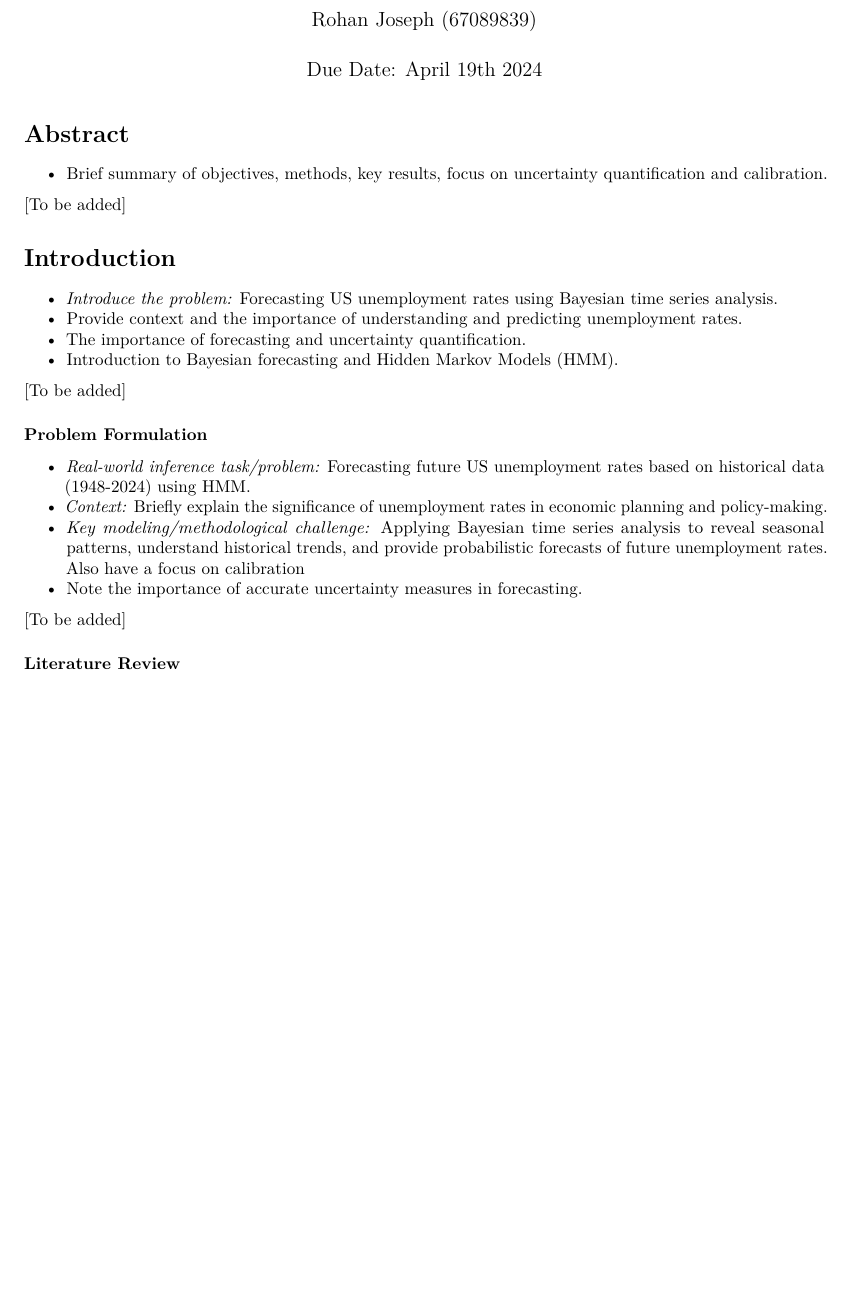
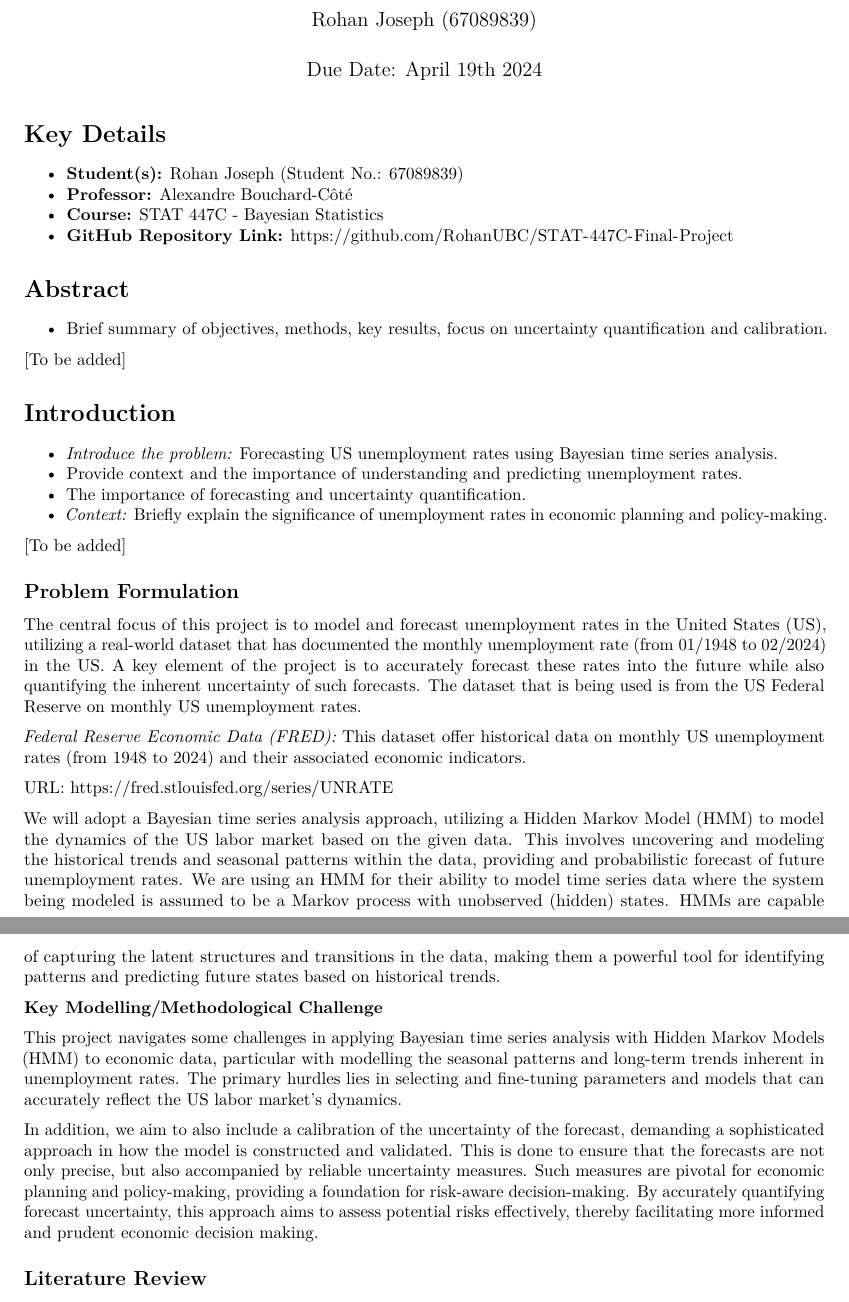
Before and after one commit to RohanUBC/STAT-447C-Final-Project, an R Markdown document (STAT 447C Final Project - Project Report.Rmd): part of page 1 of 2 before the commit and two parts of pages 1 and 2 of 3 after it, the two joined at a grey line, cut so that both start at the same text, the shorter picture padded with empty space. Rendered offline with R 4.5, knitr and Pandoc, then LaTeX, with nearby package versions.

Commit message:
Completed problem formulation

```diff
--- a/STAT 447C Final Project - Project Report.Rmd
+++ b/STAT 447C Final Project - Project Report.Rmd
@@ -18,6 +18,15 @@ library(ggplot2)
 
 
 
+# Key Details
+
+- **Student(s):** Rohan Joseph (Student No.: 67089839)
+- **Professor:** Alexandre Bouchard-Côté
+- **Course:** STAT 447C - Bayesian Statistics
+- **GitHub Repository Link:** https://github.com/RohanUBC/STAT-447C-Final-Project
+
+
+
 # Abstract
 
 - Brief summary of objectives, methods, key results, focus on uncertainty quantification
@@ -26,31 +35,64 @@ and calibration.
 [To be added]
 
 
+
 # Introduction
 
-- *Introduce the problem:* Forecasting US unemployment rates using Bayesian time series analysis.
-- Provide context and the importance of understanding and predicting unemployment rates.
+- *Introduce the problem:* Forecasting US unemployment rates using Bayesian time series
+analysis.
+- Provide context and the importance of understanding and predicting unemployment
+rates.
 - The importance of forecasting and uncertainty quantification.
-- Introduction to Bayesian forecasting and Hidden Markov Models (HMM).
+- *Context:* Briefly explain the significance of unemployment rates in economic
+planning and policy-making.
 
 [To be added]
 
 
-### Problem Formulation
+## Problem Formulation
 
-- *Real-world inference task/problem:* Forecasting future US unemployment rates based
-on historical data (1948-2024) using HMM.
-- *Context:* Briefly explain the significance of unemployment rates in economic planning
-and policy-making.
-- *Key modeling/methodological challenge:* Applying Bayesian time series analysis to
-reveal seasonal patterns, understand historical trends, and provide probabilistic
-forecasts of future unemployment rates. Also have a focus on calibration
-- Note the importance of accurate uncertainty measures in forecasting.
+The central focus of this project is to model and forecast unemployment rates in
+the United States (US), utilizing a real-world dataset that has documented the monthly
+unemployment rate (from 01/1948 to 02/2024) in the US. A key element of the project
+is to accurately forecast these rates into the future while also quantifying the
+inherent uncertainty of such forecasts. The dataset that is being used is from the
+US Federal Reserve on monthly US unemployment rates.
 
-[To be added]
+*Federal Reserve Economic Data (FRED):* This dataset offer historical data on monthly
+US unemployment rates (from 1948 to 2024) and their associated economic indicators.
+
+URL: https://fred.stlouisfed.org/series/UNRATE
+
+We will adopt a Bayesian time series analysis approach, utilizing a Hidden Markov
+Model (HMM) to model the dynamics of the US labor market based on the given data.
+This involves uncovering and modeling the historical trends and seasonal patterns
+within the data, providing and probabilistic forecast of future unemployment rates.
+We are using an HMM for their ability to model time series data where the system
+being modeled is assumed to be a Markov process with unobserved (hidden) states.
+HMMs are capable of capturing the latent structures and transitions in the data,
+making them a powerful tool for identifying patterns and predicting future states
+based on historical trends.
+
+**Key Modelling/Methodological Challenge**
+
+This project navigates some challenges in applying Bayesian time series analysis
+with Hidden Markov Models (HMM) to economic data, particular with modelling the
+seasonal patterns and long-term trends inherent in unemployment rates. The primary
+hurdles lies in selecting and fine-tuning parameters and models that can accurately
+reflect the US labor market's dynamics.
+
+In addition, we aim to also include a calibration of the uncertainty of the forecast,
+demanding a sophisticated approach in how the model is constructed and validated.
+This is done to ensure that the forecasts are not only precise, but also accompanied
+by reliable uncertainty measures. Such measures are pivotal for economic planning
+and policy-making, providing a foundation for risk-aware decision-making. By accurately
+quantifying forecast uncertainty, this approach aims to assess potential risks effectively,
+thereby facilitating more informed and prudent economic decision making.
 
 
-### Literature Review
+
+
+## Literature Review
 
 - Summarize key findings from existing literature on Bayesian forecasting and unemployment
 rate analysis.
```
Also changed, not shown: STAT-447C-Final-Project---Project-Report.pdf, STAT 447C Final Project - Project Report.Rmd (4 more changed lines).
